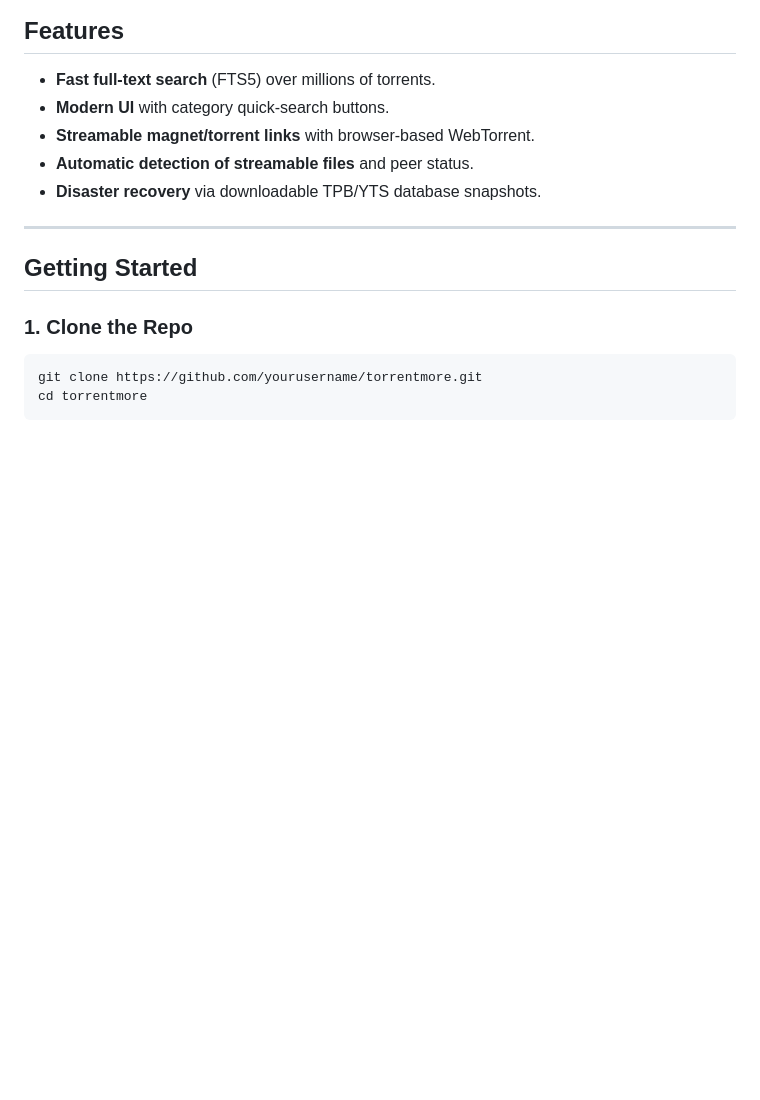
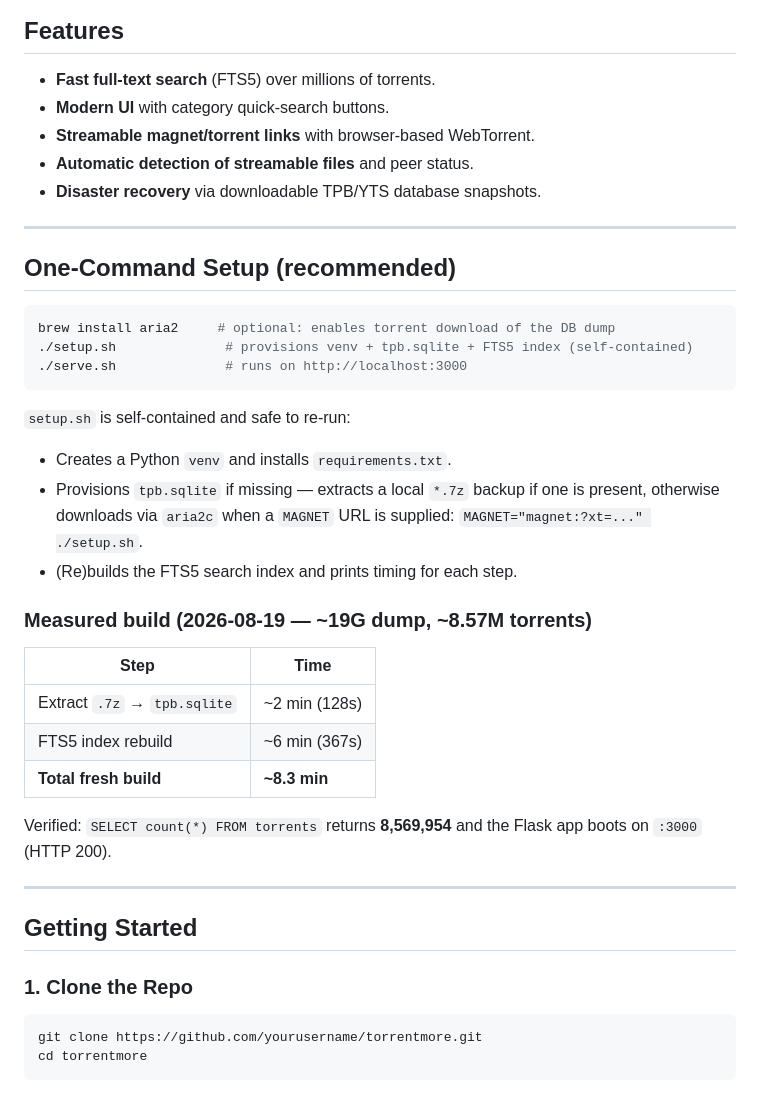
Before and after one commit to techmore/torrentMore, a Markdown page: README.md, the part around the change. GitHub-like rendering; blank space fills up the shorter version.

Commit message:
README: add one-command setup + measured build timing

````diff
--- a/README.md
+++ b/README.md
@@ -11,6 +11,35 @@ A modern, self-hosted torrent search and streaming platform using The Pirate Bay
 - **Streamable magnet/torrent links** with browser-based WebTorrent.
 - **Automatic detection of streamable files** and peer status.
 - **Disaster recovery** via downloadable TPB/YTS database snapshots.
+
+---
+
+## One-Command Setup (recommended)
+
+```bash
+brew install aria2     # optional: enables torrent download of the DB dump
+./setup.sh              # provisions venv + tpb.sqlite + FTS5 index (self-contained)
+./serve.sh              # runs on http://localhost:3000
+```
+
+`setup.sh` is self-contained and safe to re-run:
+
+- Creates a Python `venv` and installs `requirements.txt`.
+- Provisions `tpb.sqlite` if missing — extracts a local `*.7z` backup if one is
+  present, otherwise downloads via `aria2c` when a `MAGNET` URL is supplied:
+  `MAGNET="magnet:?xt=..." ./setup.sh`.
+- (Re)builds the FTS5 search index and prints timing for each step.
+
+### Measured build (2026-08-19 — ~19G dump, ~8.57M torrents)
+
+| Step | Time |
+|------|------|
+| Extract `.7z` → `tpb.sqlite` | ~2 min (128s) |
+| FTS5 index rebuild | ~6 min (367s) |
+| **Total fresh build** | **~8.3 min** |
+
+Verified: `SELECT count(*) FROM torrents` returns **8,569,954** and the Flask app
+boots on `:3000` (HTTP 200).
 
 ---
 
````
